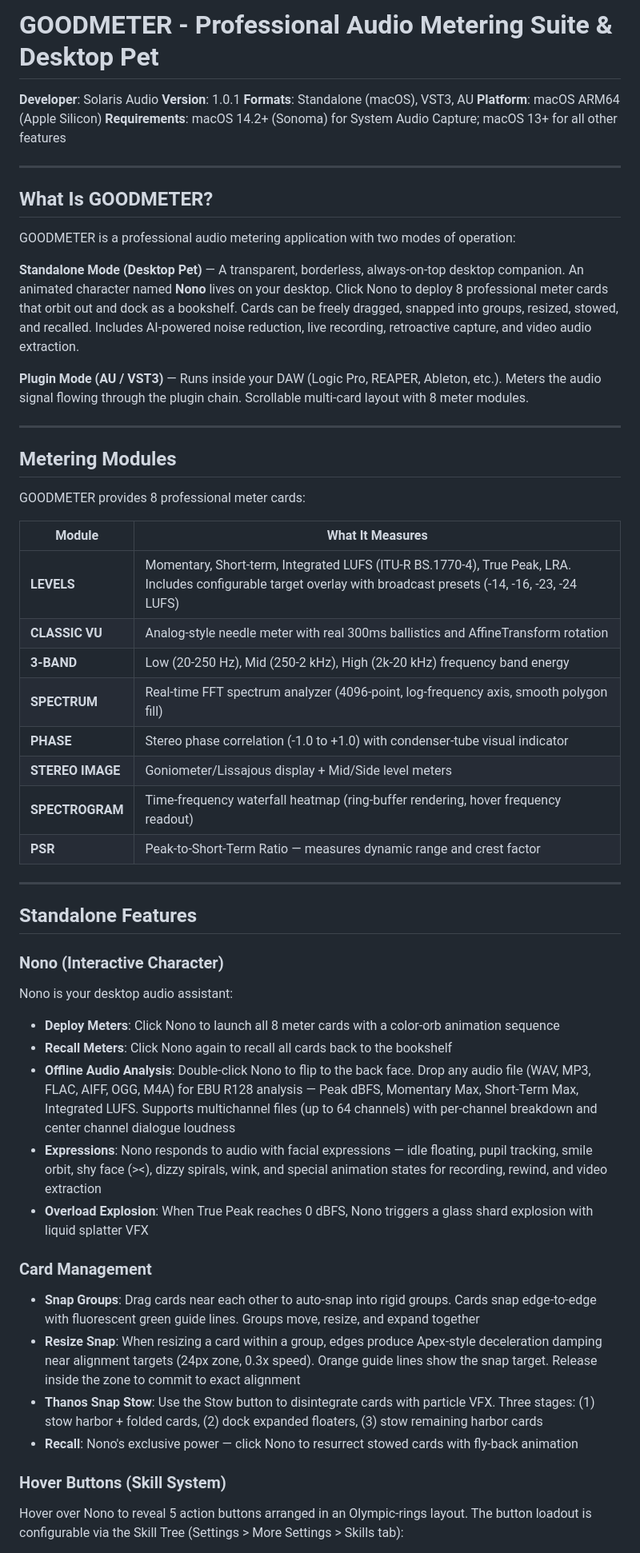
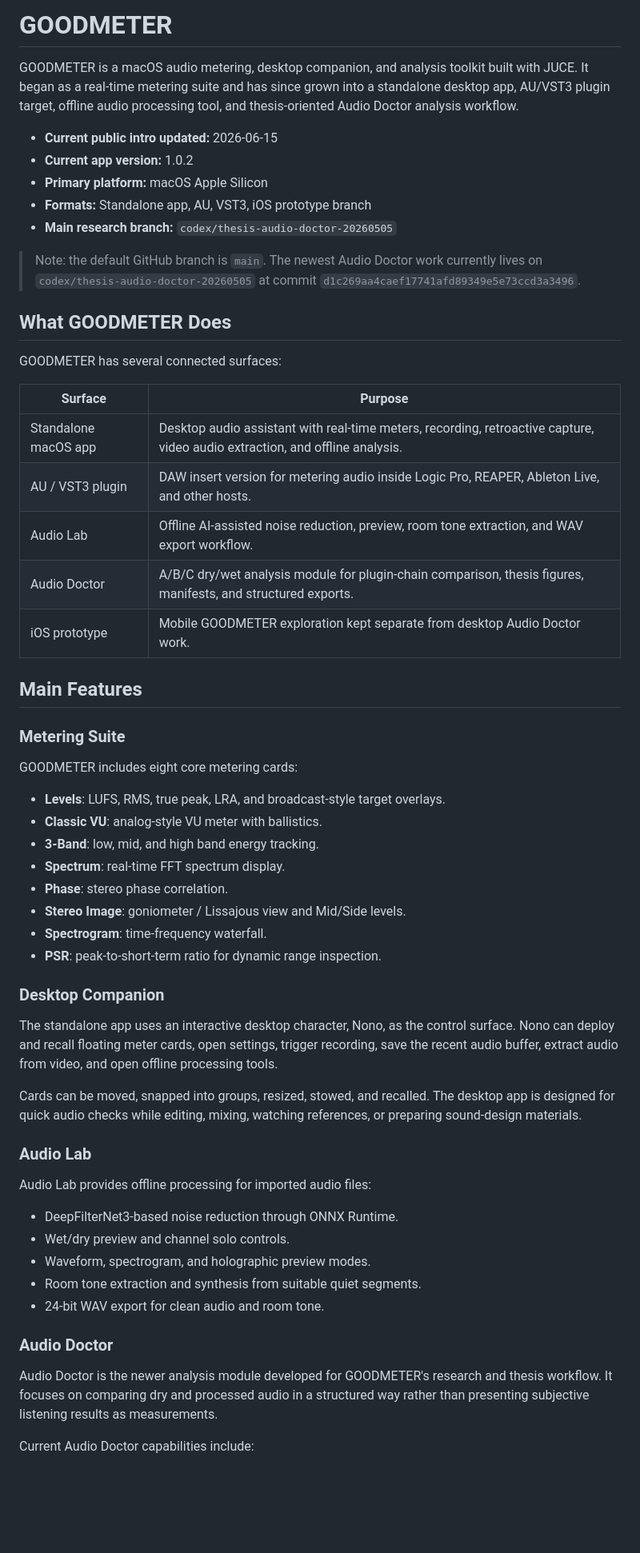
Before and after one commit to fatimabarochow23-hash/GOODMETER, a Markdown page: README.md, the part around one of its changes. Shown at 80% size. GitHub-like rendering; blank space fills up the shorter version.

Commit message:
Refresh GOODMETER project README

```diff
--- a/README.md
+++ b/README.md
@@ -1,60 +1,72 @@
-# GOODMETER - Professional Audio Metering Suite & Desktop Pet
+# GOODMETER
 
-**Developer**: Solaris Audio
-**Version**: 1.0.1
-**Formats**: Standalone (macOS), VST3, AU
-**Platform**: macOS ARM64 (Apple Silicon)
-**Requirements**: macOS 14.2+ (Sonoma) for System Audio Capture; macOS 13+ for all other features
+GOODMETER is a macOS audio metering, desktop companion, and analysis toolkit built with JUCE.
+It began as a real-time metering suite and has since grown into a standalone desktop app,
+AU/VST3 plugin target, offline audio processing tool, and thesis-oriented Audio Doctor
+analysis workflow.
 
----
+- **Current public intro updated:** 2026-06-15
+- **Current app version:** 1.0.2
+- **Primary platform:** macOS Apple Silicon
+- **Formats:** Standalone app, AU, VST3, iOS prototype branch
+- **Main research branch:** `codex/thesis-audio-doctor-20260505`
 
-## What Is GOODMETER?
+> Note: the default GitHub branch is `main`. The newest Audio Doctor work currently lives on
+> `codex/thesis-audio-doctor-20260505` at commit
+> `d1c269aa4caef17741afd89349e5e73ccd3a3496`.
 
-GOODMETER is a professional audio metering application with two modes of operation:
+## What GOODMETER Does
 
-**Standalone Mode (Desktop Pet)** — A transparent, borderless, always-on-top desktop companion. An animated character named **Nono** lives on your desktop. Click Nono to deploy 8 professional meter cards that orbit out and dock as a bookshelf. Cards can be freely dragged, snapped into groups, resized, stowed, and recalled. Includes AI-powered noise reduction, live recording, retroactive capture, and video audio extraction.
+GOODMETER has several connected surfaces:
 
-**Plugin Mode (AU / VST3)** — Runs inside your DAW (Logic Pro, REAPER, Ableton, etc.). Meters the audio signal flowing through the plugin chain. Scrollable multi-card layout with 8 meter modules.
+| Surface | Purpose |
+| --- | --- |
+| Standalone macOS app | Desktop audio assistant with real-time meters, recording, retroactive capture, video audio extraction, and offline analysis. |
+| AU / VST3 plugin | DAW insert version for metering audio inside Logic Pro, REAPER, Ableton Live, and other hosts. |
+| Audio Lab | Offline AI-assisted noise reduction, preview, room tone extraction, and WAV export workflow. |
+| Audio Doctor | A/B/C dry/wet analysis module for plugin-chain comparison, thesis figures, manifests, and structured exports. |
+| iOS prototype | Mobile GOODMETER exploration kept separate from desktop Audio Doctor work. |
 
----
+## Main Features
 
-## Metering Modules
+### Metering Suite
 
-GOODMETER provides 8 professional meter cards:
+GOODMETER includes eight core metering cards:
 
-| Module | What It Measures |
-|--------|-----------------|
-| **LEVELS** | Momentary, Short-term, Integrated LUFS (ITU-R BS.1770-4), True Peak, LRA. Includes configurable target overlay with broadcast presets (-14, -16, -23, -24 LUFS) |
-| **CLASSIC VU** | Analog-style needle meter with real 300ms ballistics and AffineTransform rotation |
-| **3-BAND** | Low (20-250 Hz), Mid (250-2 kHz), High (2k-20 kHz) frequency band energy |
-| **SPECTRUM** | Real-time FFT spectrum analyzer (4096-point, log-frequency axis, smooth polygon fill) |
-| **PHASE** | Stereo phase correlation (-1.0 to +1.0) with condenser-tube visual indicator |
-| **STEREO IMAGE** | Goniometer/Lissajous display + Mid/Side level meters |
-| **SPECTROGRAM** | Time-frequency waterfall heatmap (ring-buffer rendering, hover frequency readout) |
-| **PSR** | Peak-to-Short-Term Ratio — measures dynamic range and crest factor |
+- **Levels**: LUFS, RMS, true peak, LRA, and broadcast-style target overlays.
+- **Classic VU**: analog-style VU meter with ballistics.
+- **3-Band**: low, mid, and high band energy tracking.
+- **Spectrum**: real-time FFT spectrum display.
+- **Phase**: stereo phase correlation.
+- **Stereo Image**: goniometer / Lissajous view and Mid/Side levels.
+- **Spectrogram**: time-frequency waterfall.
+- **PSR**: peak-to-short-term ratio for dynamic range inspection.
 
----
+### Desktop Companion
 
-## Standalone Features
+The standalone app uses an interactive desktop character, Nono, as the control surface.
+Nono can deploy and recall floating meter cards, open settings, trigger recording,
+save the recent audio buffer, extract audio from video, and open offline processing tools.
 
-### Nono (Interactive Character)
+Cards can be moved, snapped into groups, resized, stowed, and recalled. The desktop app is
+designed for quick audio checks while editing, mixing, watching references, or preparing
+sound-design materials.
 
-Nono is your desktop audio assistant:
+### Audio Lab
 
-- **Deploy Meters**: Click Nono to launch all 8 meter cards with a color-orb animation sequence
-- **Recall Meters**: Click Nono again to recall all cards back to the bookshelf
-- **Offline Audio Analysis**: Double-click Nono to flip to the back face. Drop any audio file (WAV, MP3, FLAC, AIFF, OGG, M4A) for EBU R128 analysis — Peak dBFS, Momentary Max, Short-Term Max, Integrated LUFS. Supports multichannel files (up to 64 channels) with per-channel breakdown and center channel dialogue loudness
-- **Expressions**: Nono responds to audio with facial expressions — idle floating, pupil tracking, smile orbit, shy face (><), dizzy spirals, wink, and special animation states for recording, rewind, and video extraction
-- **Overload Explosion**: When True Peak reaches 0 dBFS, Nono triggers a glass shard explosion with liquid splatter VFX
+Audio Lab provides offline processing for imported audio files:
 
-### Card Management
+- DeepFilterNet3-based noise reduction through ONNX Runtime.
+- Wet/dry preview and channel solo controls.
+- Waveform, spectrogram, and holographic preview modes.
+- Room tone extraction and synthesis from suitable quiet segments.
+- 24-bit WAV export for clean audio and room tone.
 
-- **Snap Groups**: Drag cards near each other to auto-snap into rigid groups. Cards snap edge-to-edge with fluorescent green guide lines. Groups move, resize, and expand together
-- **Resize Snap**: When resizing a card within a group, edges produce Apex-style deceleration damping near alignment targets (24px zone, 0.3x speed). Orange guide lines show the snap target. Release inside the zone to commit to exact alignment
-- **Thanos Snap Stow**: Use the Stow button to disintegrate cards with particle VFX. Three stages: (1) stow harbor + folded cards, (2) dock expanded floaters, (3) stow remaining harbor cards
-- **Recall**: Nono's exclusive power — click Nono to resurrect stowed cards with fly-back animation
+### Audio Doctor
 
-### Hover Buttons (Skill System)
+Audio Doctor is the newer analysis module developed for GOODMETER's research and thesis
+workflow. It focuses on comparing dry and processed audio in a structured way rather than
+presenting subjective listening results as measurements.
 
-Hover over Nono to reveal 5 action buttons arranged in an Olympic-rings layout. The button loadout is configurable via the Skill Tree (Settings > More Settings > Skills tab):
+Current Audio Doctor capabilities include:
 
```
Also changed, not shown: other parts of README.md (+72 -179 lines).
